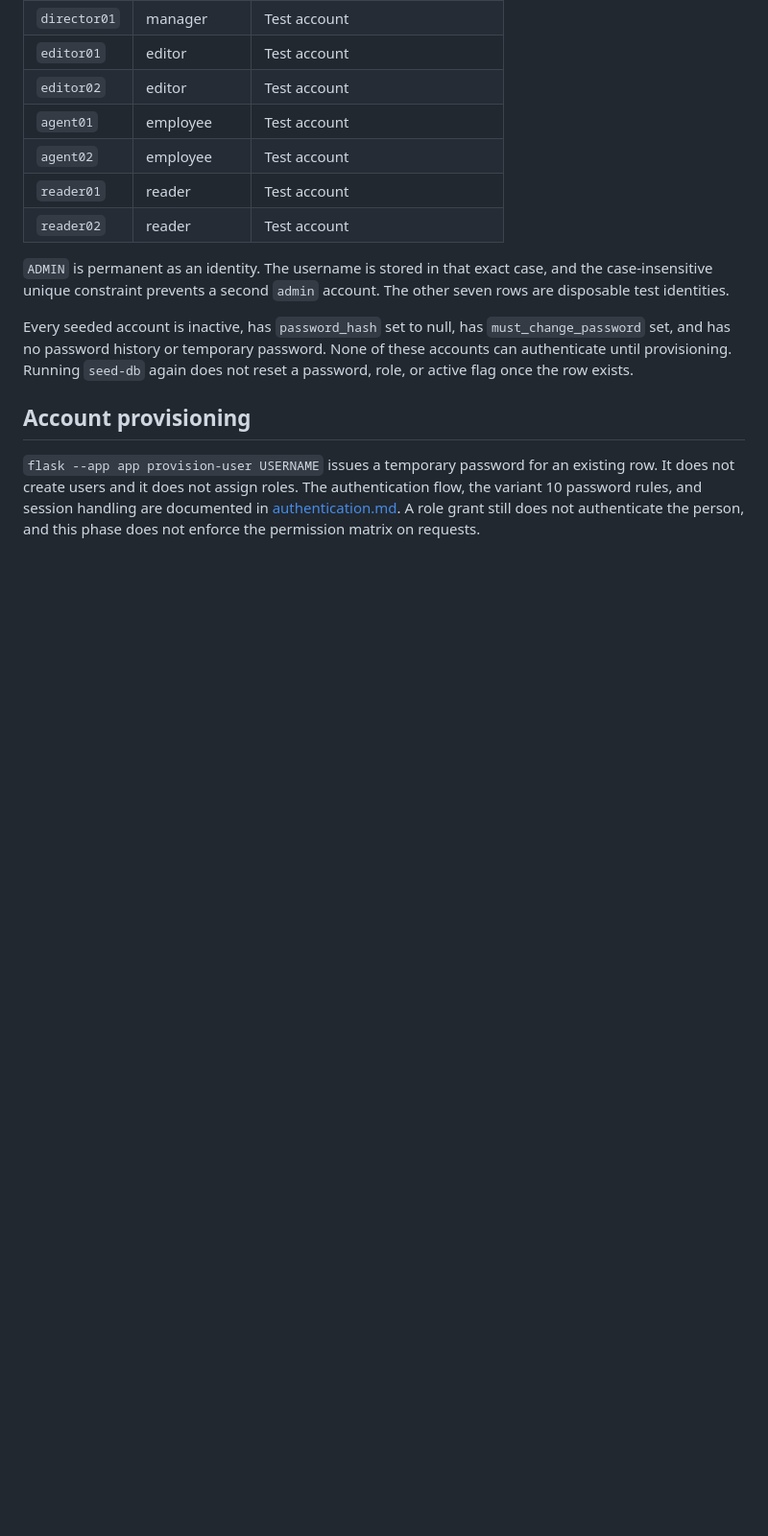
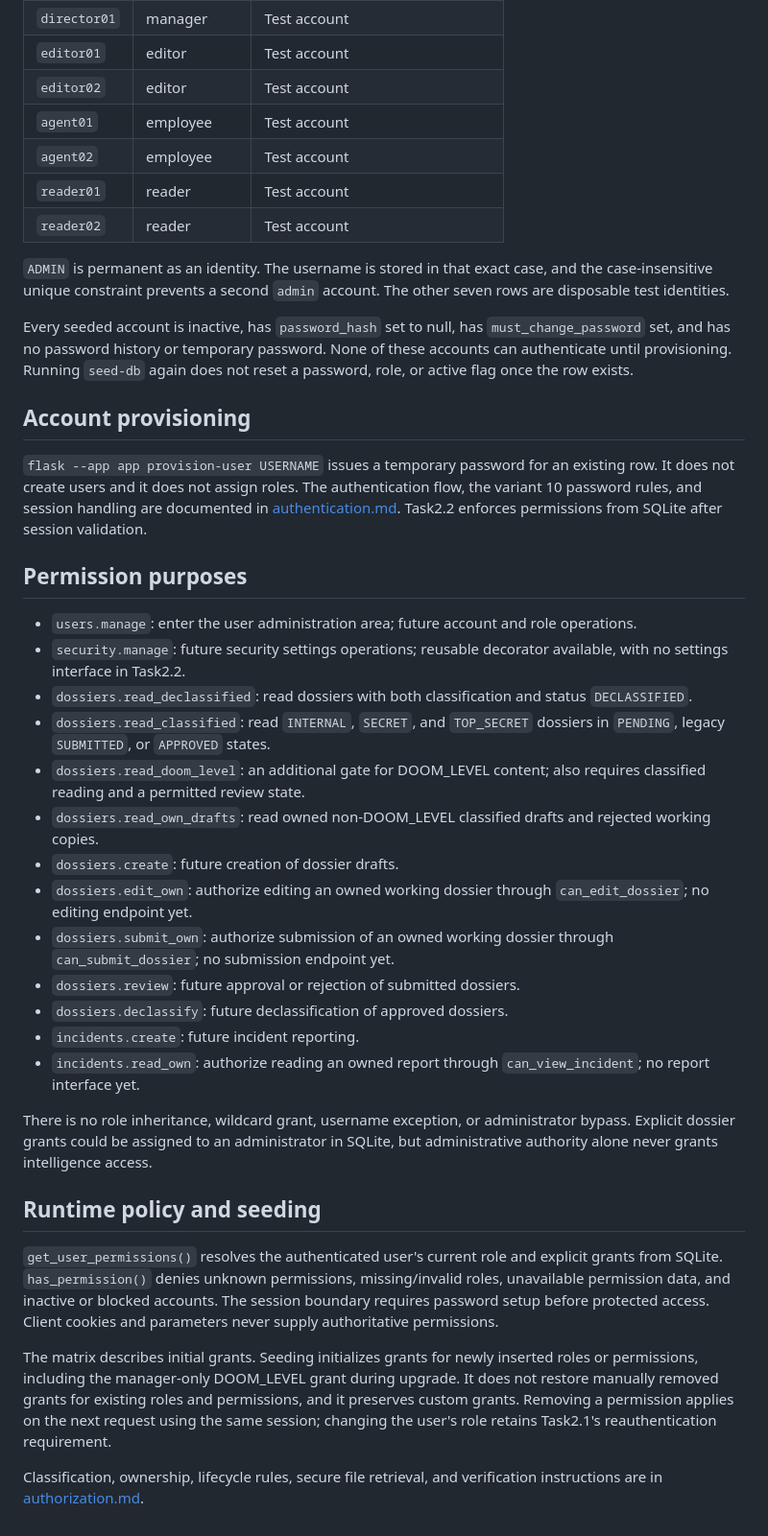
Before and after one commit to Jay-S99/CyberSec_Lab, a Markdown page: docs/rbac.md, the part around one of its changes. Shown at 96% size. Drawn GitHub-style; blank space fills up the shorter version.

Commit message:
docs(rbac): Zaktualizowano macierz ról i opis uprawnień

```diff
--- a/docs/rbac.md
+++ b/docs/rbac.md
@@ -62,4 +63,30 @@ Every seeded account is inactive, has `password_hash` set to null, has `must_cha
 
 ## Account provisioning
 
-`flask --app app provision-user USERNAME` issues a temporary password for an existing row. It does not create users and it does not assign roles. The authentication flow, the variant 10 password rules, and session handling are documented in [authentication.md](authentication.md). A role grant still does not authenticate the person, and this phase does not enforce the permission matrix on requests.
+`flask --app app provision-user USERNAME` issues a temporary password for an existing row. It does not create users and it does not assign roles. The authentication flow, the variant 10 password rules, and session handling are documented in [authentication.md](authentication.md). Task2.2 enforces permissions from SQLite after session validation.
+
+## Permission purposes
+
+- `users.manage`: enter the user administration area; future account and role operations.
+- `security.manage`: future security settings operations; reusable decorator available, with no settings interface in Task2.2.
+- `dossiers.read_declassified`: read dossiers with both classification and status `DECLASSIFIED`.
+- `dossiers.read_classified`: read `INTERNAL`, `SECRET`, and `TOP_SECRET` dossiers in `PENDING`, legacy `SUBMITTED`, or `APPROVED` states.
+- `dossiers.read_doom_level`: an additional gate for DOOM_LEVEL content; also requires classified reading and a permitted review state.
+- `dossiers.read_own_drafts`: read owned non-DOOM_LEVEL classified drafts and rejected working copies.
+- `dossiers.create`: future creation of dossier drafts.
+- `dossiers.edit_own`: authorize editing an owned working dossier through `can_edit_dossier`; no editing endpoint yet.
+- `dossiers.submit_own`: authorize submission of an owned working dossier through `can_submit_dossier`; no submission endpoint yet.
+- `dossiers.review`: future approval or rejection of submitted dossiers.
+- `dossiers.declassify`: future declassification of approved dossiers.
+- `incidents.create`: future incident reporting.
+- `incidents.read_own`: authorize reading an owned report through `can_view_incident`; no report interface yet.
+
+There is no role inheritance, wildcard grant, username exception, or administrator bypass. Explicit dossier grants could be assigned to an administrator in SQLite, but administrative authority alone never grants intelligence access.
+
+## Runtime policy and seeding
+
+`get_user_permissions()` resolves the authenticated user's current role and explicit grants from SQLite. `has_permission()` denies unknown permissions, missing/invalid roles, unavailable permission data, and inactive or blocked accounts. The session boundary requires password setup before protected access. Client cookies and parameters never supply authoritative permissions.
+
+The matrix describes initial grants. Seeding initializes grants for newly inserted roles or permissions, including the manager-only DOOM_LEVEL grant during upgrade. It does not restore manually removed grants for existing roles and permissions, and it preserves custom grants. Removing a permission applies on the next request using the same session; changing the user's role retains Task2.1's reauthentication requirement.
+
+Classification, ownership, lifecycle rules, secure file retrieval, and verification instructions are in [authorization.md](authorization.md).
```
Also changed, not shown: other parts of docs/rbac.md (+2 -1 lines).
